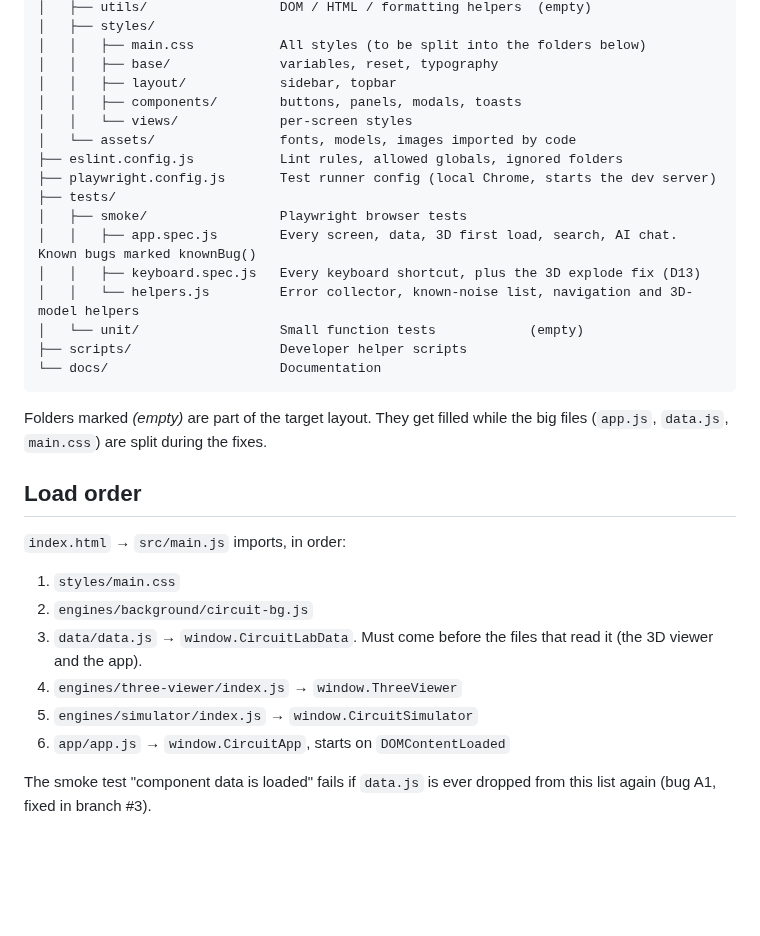
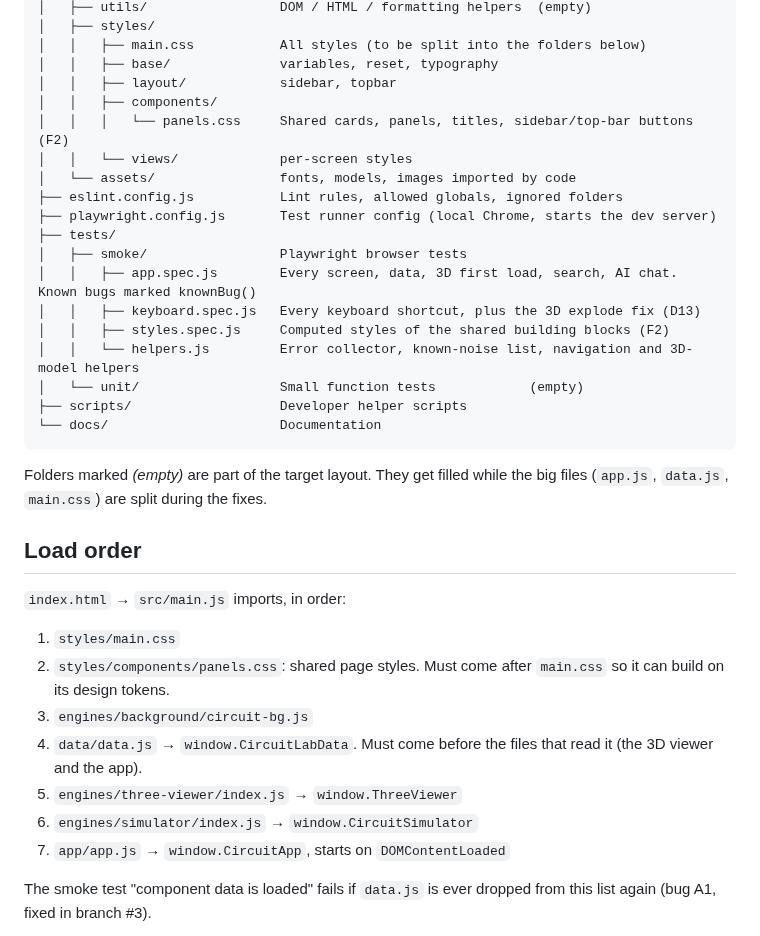
Before and after one commit to SharmaJi-1907/emb3d-circuit-lab, a Markdown page: docs/ARCHITECTURE.md, the part around the change. Rendered like a GitHub page; blank space fills up the shorter version.

```diff
--- a/docs/ARCHITECTURE.md
+++ b/docs/ARCHITECTURE.md
@@ -29,7 +29,8 @@ emmb3d/
 │   │   ├── main.css           All styles (to be split into the folders below)
 │   │   ├── base/              variables, reset, typography
 │   │   ├── layout/            sidebar, topbar
-│   │   ├── components/        buttons, panels, modals, toasts
+│   │   ├── components/
+│   │   │   └── panels.css     Shared cards, panels, titles, sidebar/top-bar buttons (F2)
 │   │   └── views/             per-screen styles
 │   └── assets/                fonts, models, images imported by code
 ├── eslint.config.js           Lint rules, allowed globals, ignored folders
@@ -38,6 +39,7 @@ emmb3d/
 │   ├── smoke/                 Playwright browser tests
 │   │   ├── app.spec.js        Every screen, data, 3D first load, search, AI chat. Known bugs marked knownBug()
 │   │   ├── keyboard.spec.js   Every keyboard shortcut, plus the 3D explode fix (D13)
+│   │   ├── styles.spec.js     Computed styles of the shared building blocks (F2)
 │   │   └── helpers.js         Error collector, known-noise list, navigation and 3D-model helpers
 │   └── unit/                  Small function tests            (empty)
 ├── scripts/                   Developer helper scripts
@@ -51,11 +53,12 @@ Folders marked _(empty)_ are part of the target layout. They get filled while th
 `index.html` → `src/main.js` imports, in order:
 
 1. `styles/main.css`
-2. `engines/background/circuit-bg.js`
-3. `data/data.js` → `window.CircuitLabData`. Must come before the files that read it (the 3D viewer and the app).
-4. `engines/three-viewer/index.js` → `window.ThreeViewer`
-5. `engines/simulator/index.js` → `window.CircuitSimulator`
-6. `app/app.js` → `window.CircuitApp`, starts on `DOMContentLoaded`
+2. `styles/components/panels.css`: shared page styles. Must come after `main.css` so it can build on its design tokens.
+3. `engines/background/circuit-bg.js`
+4. `data/data.js` → `window.CircuitLabData`. Must come before the files that read it (the 3D viewer and the app).
+5. `engines/three-viewer/index.js` → `window.ThreeViewer`
+6. `engines/simulator/index.js` → `window.CircuitSimulator`
+7. `app/app.js` → `window.CircuitApp`, starts on `DOMContentLoaded`
 
 The smoke test "component data is loaded" fails if `data.js` is ever dropped from this list again (bug A1, fixed in branch #3).
 
```
Also changed, not shown: docs/FIX_PLAN.md (+1 -1 lines), docs/GIT_WORKFLOW.md (+1 -1 lines).
